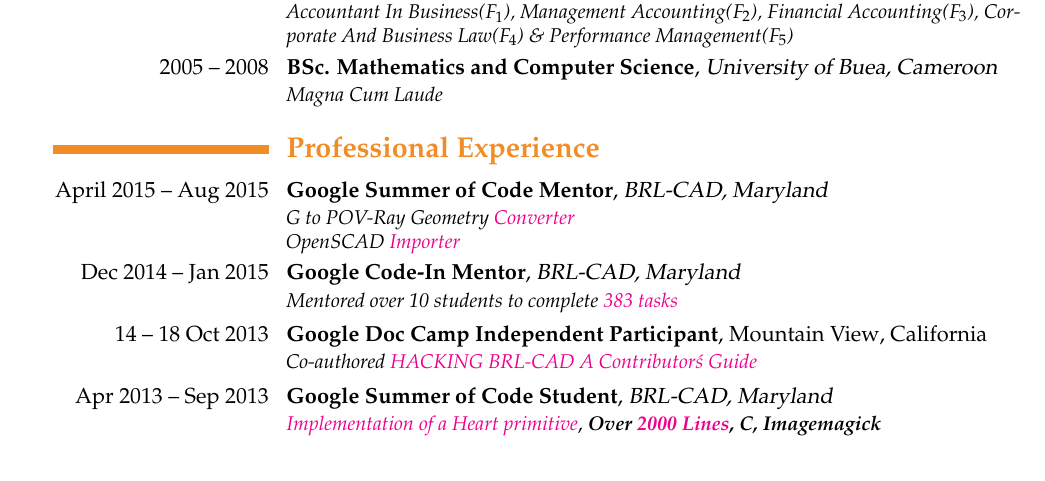
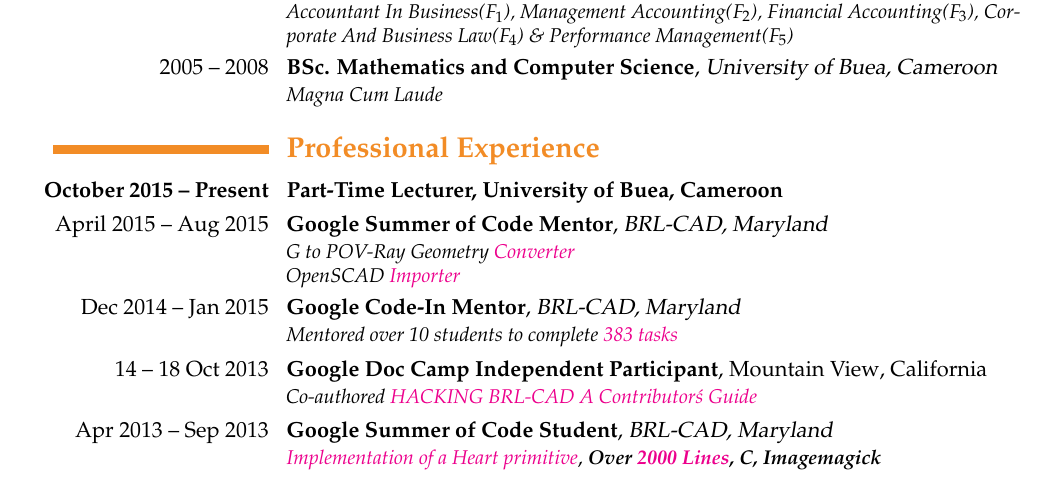
Before and after one commit to ebenezergraham/Resume, a LaTeX CV (Resume.tex): part of page 1 of 2, cut so that both start at the same text. Compiled offline with pdfLaTeX.

Commit message:
Additions to the Professional Experience Section

```diff
--- a/Resume.tex
+++ b/Resume.tex
@@ -34,6 +34,7 @@
 {\textit{Magna Cum Laude}}
 
 \section{\textbf{Professional Experience}}
+\cvitem{\llap{\textbf{October 2015 -- Present}}}{\textbf{Part-Time Lecturer, University of Buea, Cameroon}}
 \cventry{\llap{April 2015 -- Aug 2015}}{Google Summer of Code Mentor}{BRL-CAD, Maryland}{}{}{\textit{G to POV-Ray Geometry}
 \href{http://www.google-melange.com/gsoc/project/details/google/gsoc2015/gurwinder\_singh\_bains/5639274879778816}{\textit{Converter}}\\
 \textit{OpenSCAD }\href{http://www.google-melange.com/gsoc/project/details/google/gsoc2015/andrei\_il/5676830073815040}{\textit{Importer}}}
```
Also changed, not shown: Resume.pdf, 1 other file.
